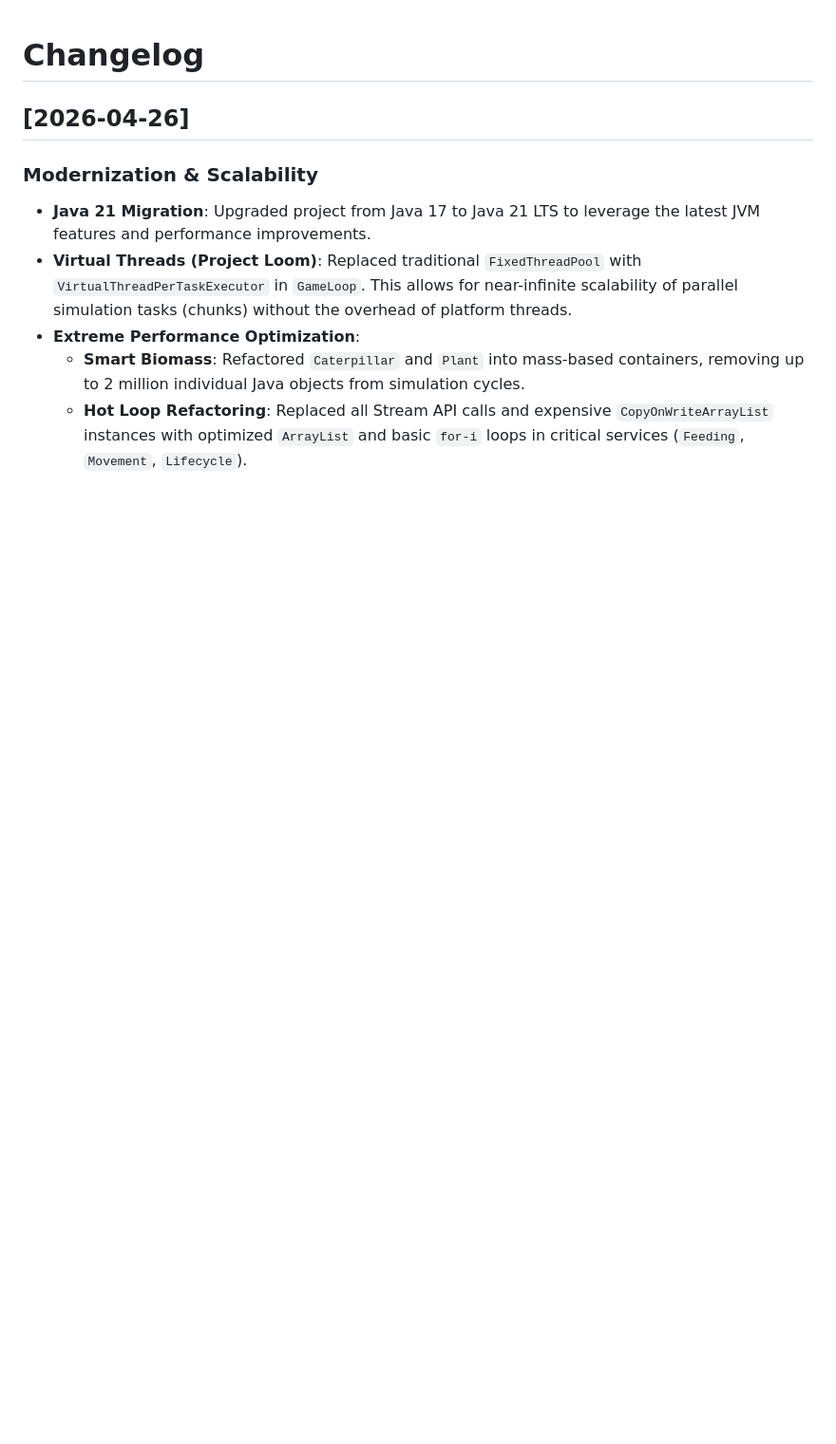
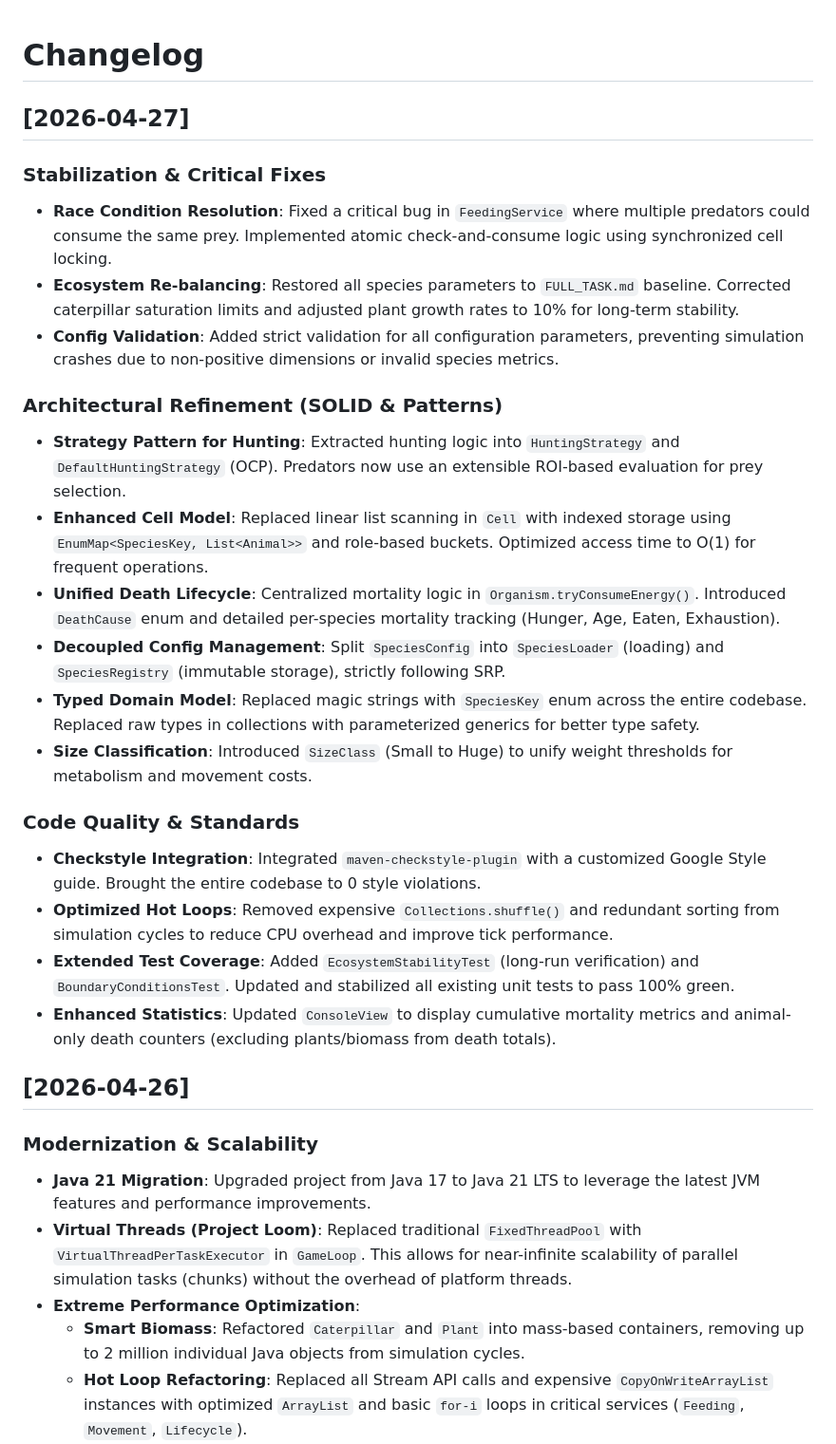
Before and after one commit to ursusandwolf/alex.kov.island, a Markdown page: CHANGELOG.md, the part around the change. Shown at 95% size. Rendered like a GitHub page; blank space fills up the shorter version.

```diff
--- a/CHANGELOG.md
+++ b/CHANGELOG.md
@@ -1,4 +1,24 @@
 # Changelog
+
+## [2026-04-27]
+### Stabilization & Critical Fixes
+- **Race Condition Resolution**: Fixed a critical bug in `FeedingService` where multiple predators could consume the same prey. Implemented atomic check-and-consume logic using synchronized cell locking.
+- **Ecosystem Re-balancing**: Restored all species parameters to `FULL_TASK.md` baseline. Corrected caterpillar saturation limits and adjusted plant growth rates to 10% for long-term stability.
+- **Config Validation**: Added strict validation for all configuration parameters, preventing simulation crashes due to non-positive dimensions or invalid species metrics.
+
+### Architectural Refinement (SOLID & Patterns)
+- **Strategy Pattern for Hunting**: Extracted hunting logic into `HuntingStrategy` and `DefaultHuntingStrategy` (OCP). Predators now use an extensible ROI-based evaluation for prey selection.
+- **Enhanced Cell Model**: Replaced linear list scanning in `Cell` with indexed storage using `EnumMap<SpeciesKey, List<Animal>>` and role-based buckets. Optimized access time to O(1) for frequent operations.
+- **Unified Death Lifecycle**: Centralized mortality logic in `Organism.tryConsumeEnergy()`. Introduced `DeathCause` enum and detailed per-species mortality tracking (Hunger, Age, Eaten, Exhaustion).
+- **Decoupled Config Management**: Split `SpeciesConfig` into `SpeciesLoader` (loading) and `SpeciesRegistry` (immutable storage), strictly following SRP.
+- **Typed Domain Model**: Replaced magic strings with `SpeciesKey` enum across the entire codebase. Replaced raw types in collections with parameterized generics for better type safety.
+- **Size Classification**: Introduced `SizeClass` (Small to Huge) to unify weight thresholds for metabolism and movement costs.
+
+### Code Quality & Standards
+- **Checkstyle Integration**: Integrated `maven-checkstyle-plugin` with a customized Google Style guide. Brought the entire codebase to 0 style violations.
+- **Optimized Hot Loops**: Removed expensive `Collections.shuffle()` and redundant sorting from simulation cycles to reduce CPU overhead and improve tick performance.
+- **Extended Test Coverage**: Added `EcosystemStabilityTest` (long-run verification) and `BoundaryConditionsTest`. Updated and stabilized all existing unit tests to pass 100% green.
+- **Enhanced Statistics**: Updated `ConsoleView` to display cumulative mortality metrics and animal-only death counters (excluding plants/biomass from death totals).
 
 ## [2026-04-26]
 ### Modernization & Scalability
```
Also changed, not shown: alex_kov_island_code_review.md (added, +269 -0 lines).
